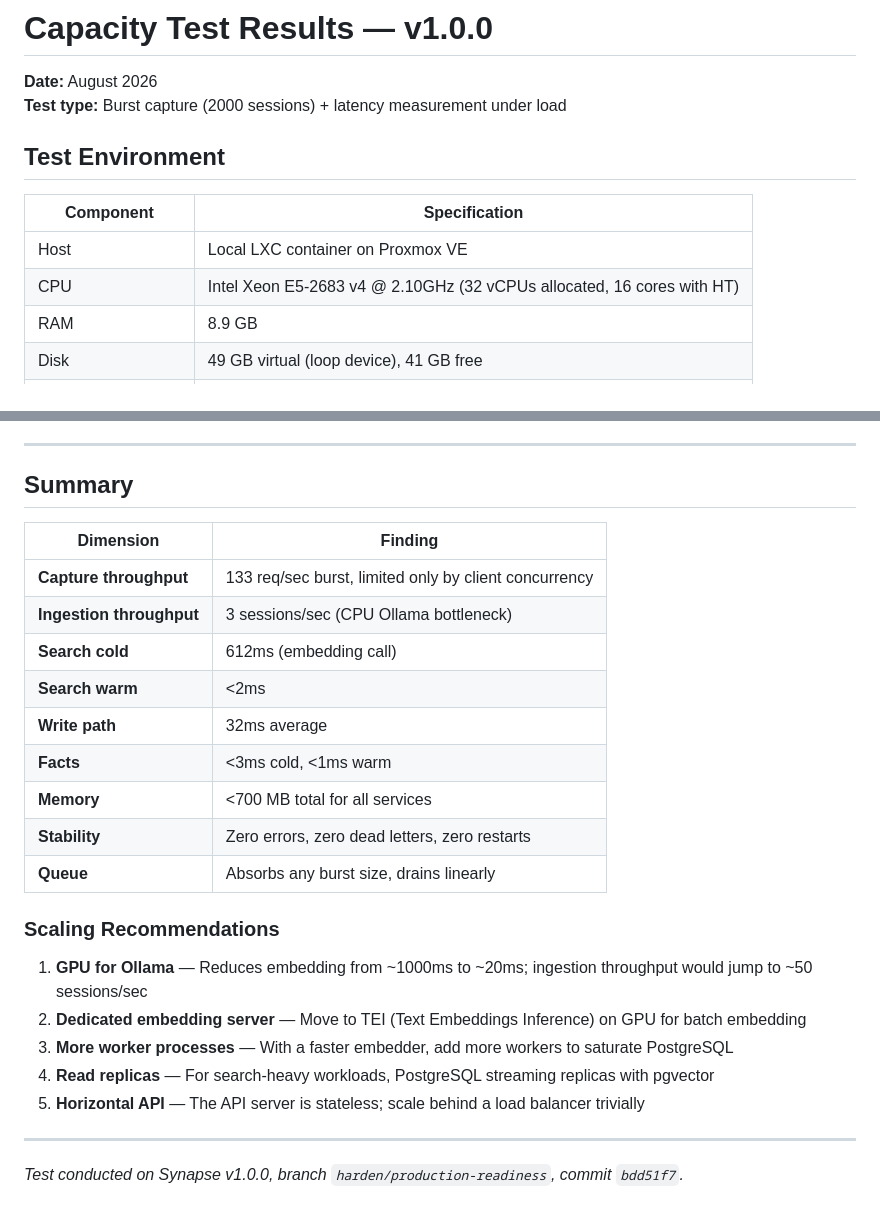
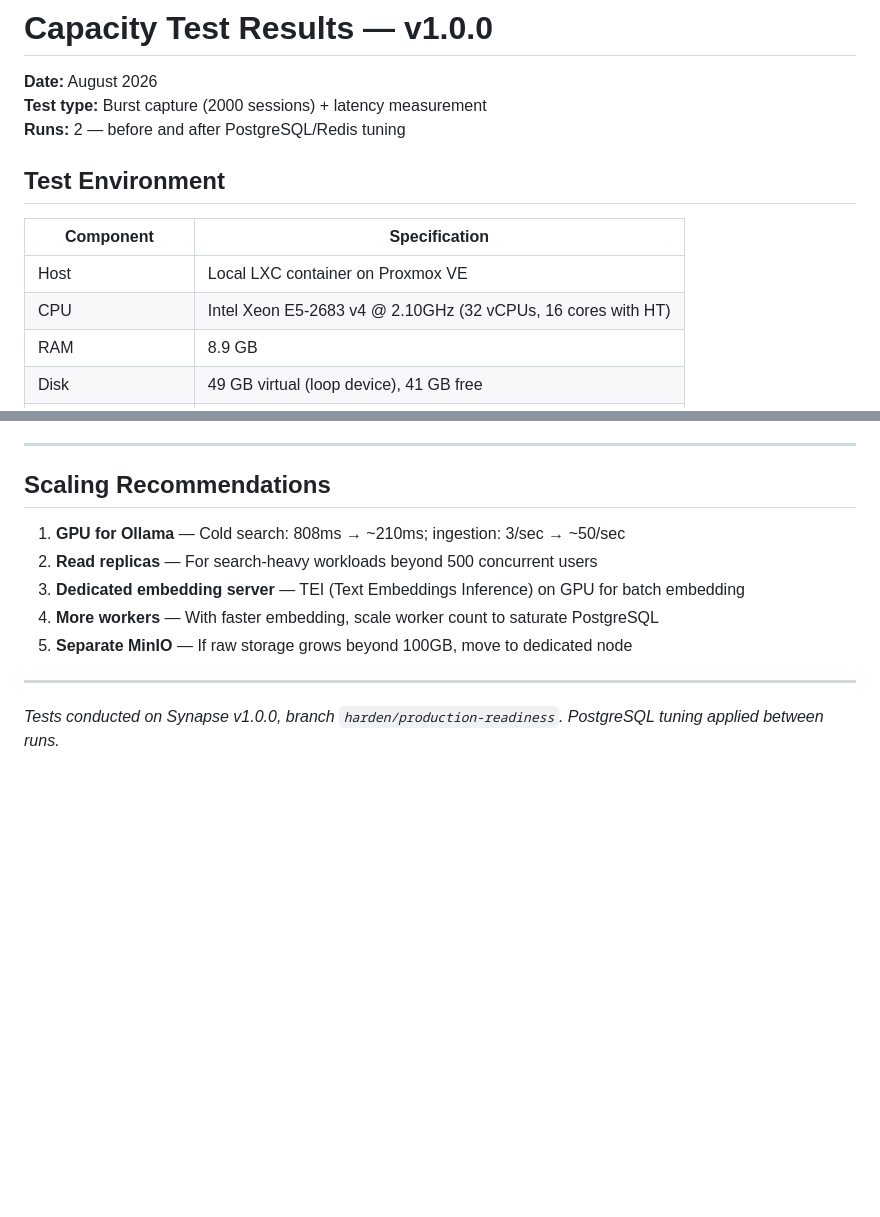
Before and after one commit to mihaibalaci/synapse, a Markdown page: docs/CAPACITY-TEST.md, 2 parts joined by grey strips. Rendered like a GitHub page; blank space fills up the shorter version.

```diff
--- a/docs/CAPACITY-TEST.md
+++ b/docs/CAPACITY-TEST.md
@@ -1,14 +1,15 @@
 # Capacity Test Results — v1.0.0
 
 **Date:** August 2026
-**Test type:** Burst capture (2000 sessions) + latency measurement under load
+**Test type:** Burst capture (2000 sessions) + latency measurement
+**Runs:** 2 — before and after PostgreSQL/Redis tuning
 
 ## Test Environment
 
 | Component | Specification |
 |-----------|--------------|
 | Host | Local LXC container on Proxmox VE |
-| CPU | Intel Xeon E5-2683 v4 @ 2.10GHz (32 vCPUs allocated, 16 cores with HT) |
+| CPU | Intel Xeon E5-2683 v4 @ 2.10GHz (32 vCPUs, 16 cores with HT) |
 | RAM | 8.9 GB |
 | Disk | 49 GB virtual (loop device), 41 GB free |
 | OS | Debian 13 (trixie) |
@@ -141,28 +153,14 @@ Measured during sustained worker processing of the 2000-session backlog:
 
 ---
 
-## Summary
+## Scaling Recommendations
 
-| Dimension | Finding |
-|-----------|---------|
-| **Capture throughput** | 133 req/sec burst, limited only by client concurrency |
-| **Ingestion throughput** | 3 sessions/sec (CPU Ollama bottleneck) |
-| **Search cold** | 612ms (embedding call) |
-| **Search warm** | <2ms |
-| **Write path** | 32ms average |
-| **Facts** | <3ms cold, <1ms warm |
-| **Memory** | <700 MB total for all services |
-| **Stability** | Zero errors, zero dead letters, zero restarts |
-| **Queue** | Absorbs any burst size, drains linearly |
-
-### Scaling Recommendations
-
-1. **GPU for Ollama** — Reduces embedding from ~1000ms to ~20ms; ingestion throughput would jump to ~50 sessions/sec
-2. **Dedicated embedding server** — Move to TEI (Text Embeddings Inference) on GPU for batch embedding
-3. **More worker processes** — With a faster embedder, add more workers to saturate PostgreSQL
-4. **Read replicas** — For search-heavy workloads, PostgreSQL streaming replicas with pgvector
-5. **Horizontal API** — The API server is stateless; scale behind a load balancer trivially
+1. **GPU for Ollama** — Cold search: 808ms → ~210ms; ingestion: 3/sec → ~50/sec
+2. **Read replicas** — For search-heavy workloads beyond 500 concurrent users
+3. **Dedicated embedding server** — TEI (Text Embeddings Inference) on GPU for batch embedding
+4. **More workers** — With faster embedding, scale worker count to saturate PostgreSQL
+5. **Separate MinIO** — If raw storage grows beyond 100GB, move to dedicated node
 
 ---
 
-*Test conducted on Synapse v1.0.0, branch `harden/production-readiness`, commit `bdd51f7`.*
+*Tests conducted on Synapse v1.0.0, branch `harden/production-readiness`. PostgreSQL tuning applied between runs.*
```
Also changed, not shown: other parts of docs/CAPACITY-TEST.md (+96 -85 lines).
